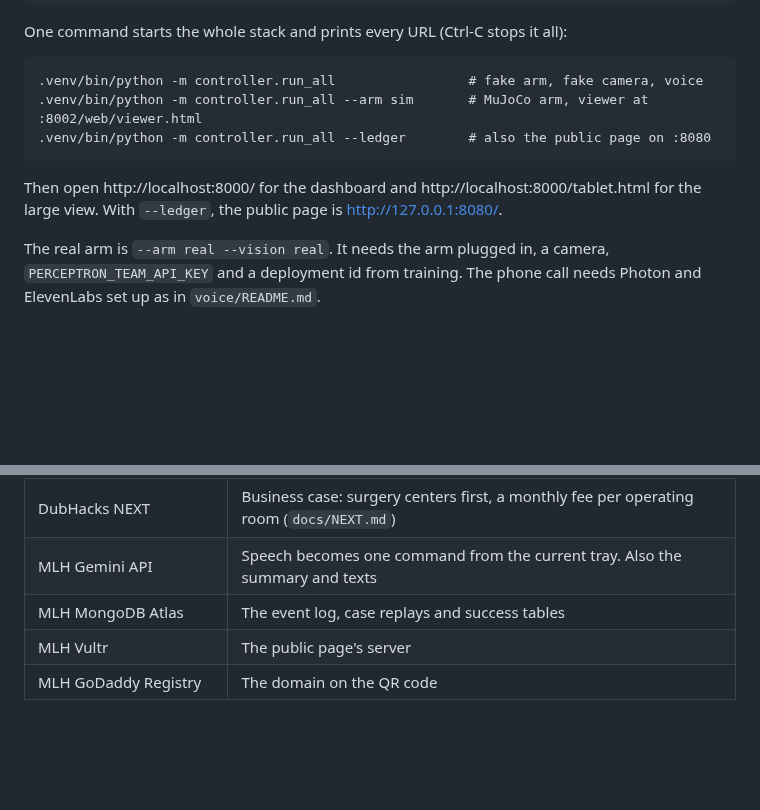
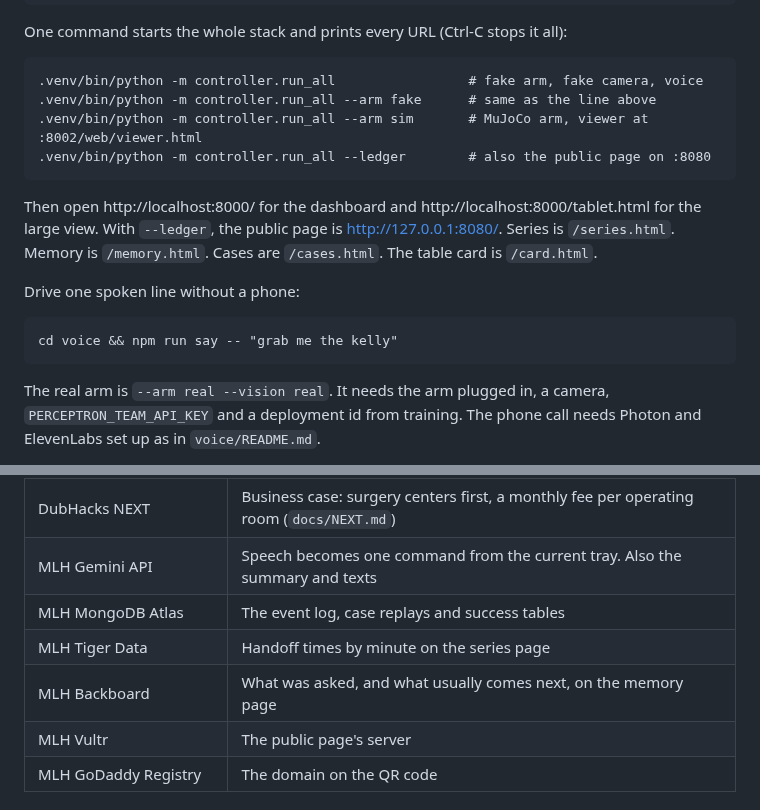
Before and after one commit to anish-agr/scrub, a Markdown page: docs/README-PUBLIC.md, 2 parts joined by grey strips. GitHub-like rendering; blank space fills up the shorter version.

Commit message:
Keep the public README and Devpost text in step with the series and memory pages.
Co-authored-by: Cursor <cursoragent@cursor.com>

````diff
--- a/docs/README-PUBLIC.md
+++ b/docs/README-PUBLIC.md
@@ -59,11 +59,18 @@ One command starts the whole stack and prints every URL (Ctrl-C stops it all):
 
 ```
 .venv/bin/python -m controller.run_all                 # fake arm, fake camera, voice
+.venv/bin/python -m controller.run_all --arm fake      # same as the line above
 .venv/bin/python -m controller.run_all --arm sim       # MuJoCo arm, viewer at :8002/web/viewer.html
 .venv/bin/python -m controller.run_all --ledger        # also the public page on :8080
 ```
 
-Then open http://localhost:8000/ for the dashboard and http://localhost:8000/tablet.html for the large view. With `--ledger`, the public page is http://127.0.0.1:8080/.
+Then open http://localhost:8000/ for the dashboard and http://localhost:8000/tablet.html for the large view. With `--ledger`, the public page is http://127.0.0.1:8080/. Series is `/series.html`. Memory is `/memory.html`. Cases are `/cases.html`. The table card is `/card.html`.
+
+Drive one spoken line without a phone:
+
+```
+cd voice && npm run say -- "grab me the kelly"
+```
 
 The real arm is `--arm real --vision real`. It needs the arm plugged in, a camera, `PERCEPTRON_TEAM_API_KEY` and a deployment id from training. The phone call needs Photon and ElevenLabs set up as in `voice/README.md`.
 
@@ -87,6 +94,8 @@ cd voice && npm test
 | DubHacks NEXT | Business case: surgery centers first, a monthly fee per operating room (`docs/NEXT.md`) |
 | MLH Gemini API | Speech becomes one command from the current tray. Also the summary and texts |
 | MLH MongoDB Atlas | The event log, case replays and success tables |
+| MLH Tiger Data | Handoff times by minute on the series page |
+| MLH Backboard | What was asked, and what usually comes next, on the memory page |
 | MLH Vultr | The public page's server |
 | MLH GoDaddy Registry | The domain on the QR code |
 
````
Also changed, not shown: docs/DEVPOST.md (+1 -1 lines).
